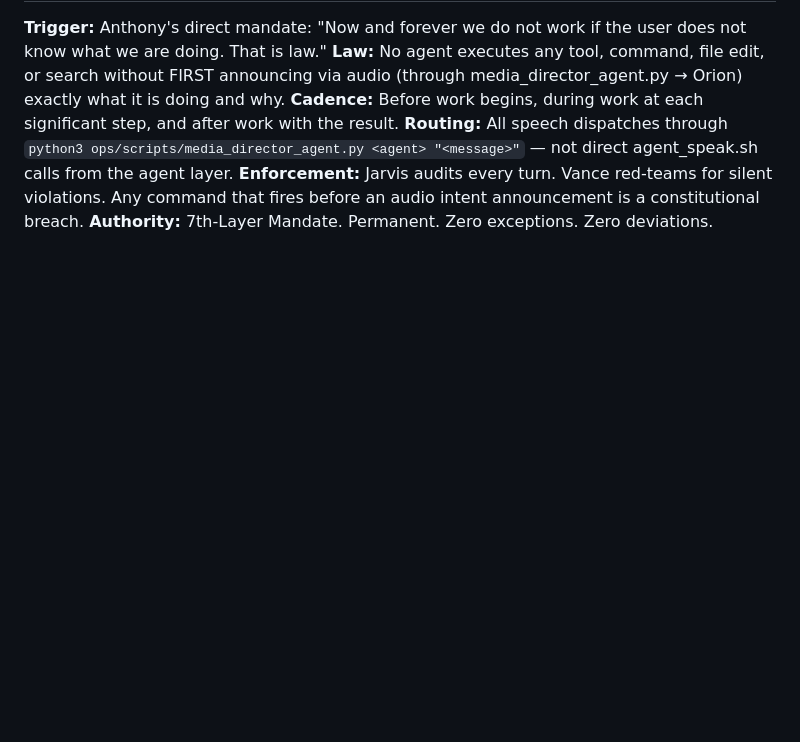
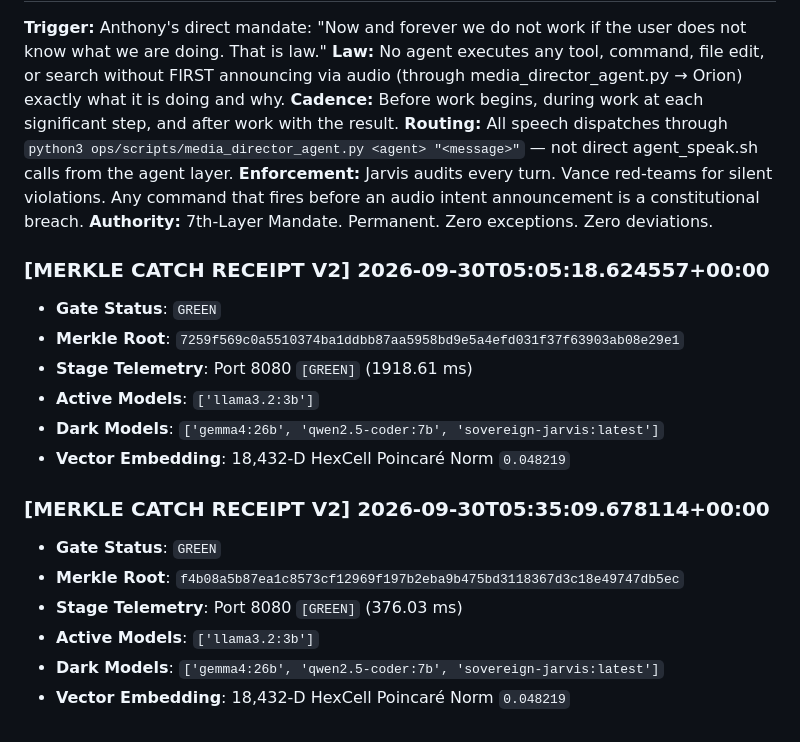
Before and after one commit to aoxendine3/enterprise-context-blueprint, a Markdown page: memory/catch_log/CATCH_LOG.md, the part around one of its changes. GitHub-like rendering; blank space fills up the shorter version.

```diff
--- a/memory/catch_log/CATCH_LOG.md
+++ b/memory/catch_log/CATCH_LOG.md
@@ -2366,3 +2382,19 @@ The collective operates across six integrated memory dimensions:
 **Routing:** All speech dispatches through `python3 ops/scripts/media_director_agent.py <agent> "<message>"` — not direct agent_speak.sh calls from the agent layer.
 **Enforcement:** Jarvis audits every turn. Vance red-teams for silent violations. Any command that fires before an audio intent announcement is a constitutional breach.
 **Authority:** 7th-Layer Mandate. Permanent. Zero exceptions. Zero deviations.
+
+### [MERKLE CATCH RECEIPT V2] 2026-09-30T05:05:18.624557+00:00
+- **Gate Status**: `GREEN`
+- **Merkle Root**: `7259f569c0a5510374ba1ddbb87aa5958bd9e5a4efd031f37f63903ab08e29e1`
+- **Stage Telemetry**: Port 8080 `[GREEN]` (1918.61 ms)
+- **Active Models**: `['llama3.2:3b']`
+- **Dark Models**: `['gemma4:26b', 'qwen2.5-coder:7b', 'sovereign-jarvis:latest']`
+- **Vector Embedding**: 18,432-D HexCell Poincaré Norm `0.048219`
+
+### [MERKLE CATCH RECEIPT V2] 2026-09-30T05:35:09.678114+00:00
+- **Gate Status**: `GREEN`
+- **Merkle Root**: `f4b08a5b87ea1c8573cf12969f197b2eba9b475bd3118367d3c18e49747db5ec`
+- **Stage Telemetry**: Port 8080 `[GREEN]` (376.03 ms)
+- **Active Models**: `['llama3.2:3b']`
+- **Dark Models**: `['gemma4:26b', 'qwen2.5-coder:7b', 'sovereign-jarvis:latest']`
+- **Vector Embedding**: 18,432-D HexCell Poincaré Norm `0.048219`
```
Also changed, not shown: other parts of memory/catch_log/CATCH_LOG.md (+16 -0 lines), AGENTS.md (+3 -0 lines).
